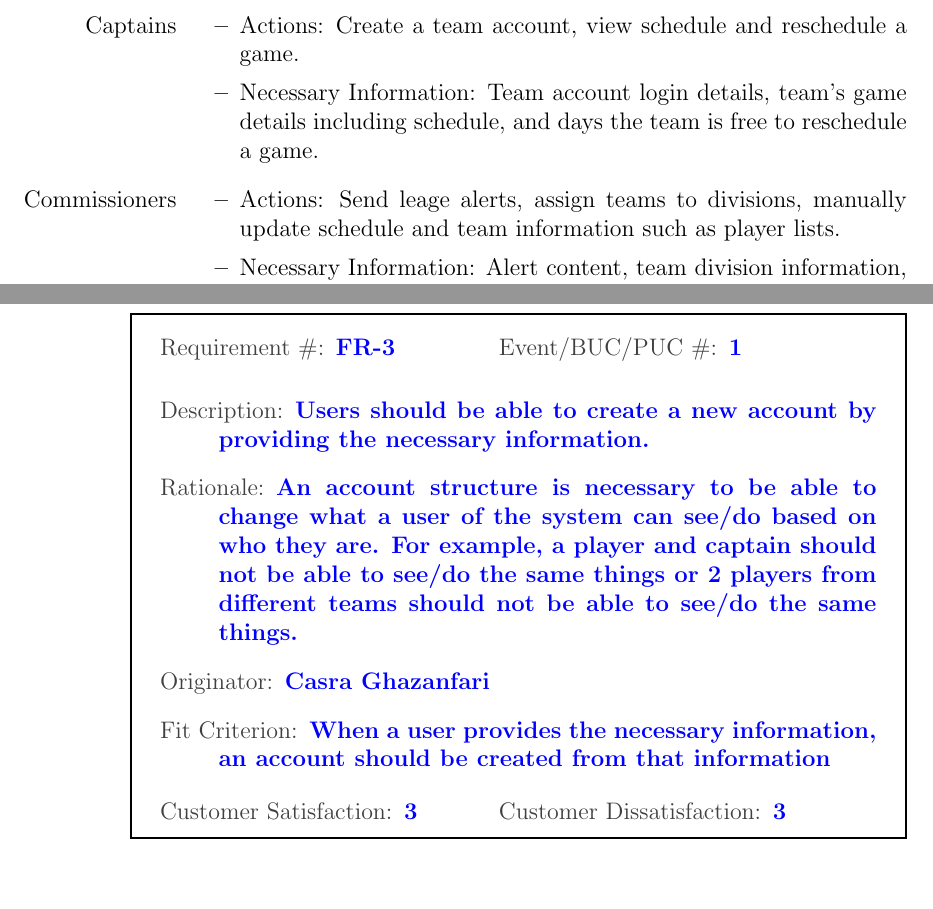
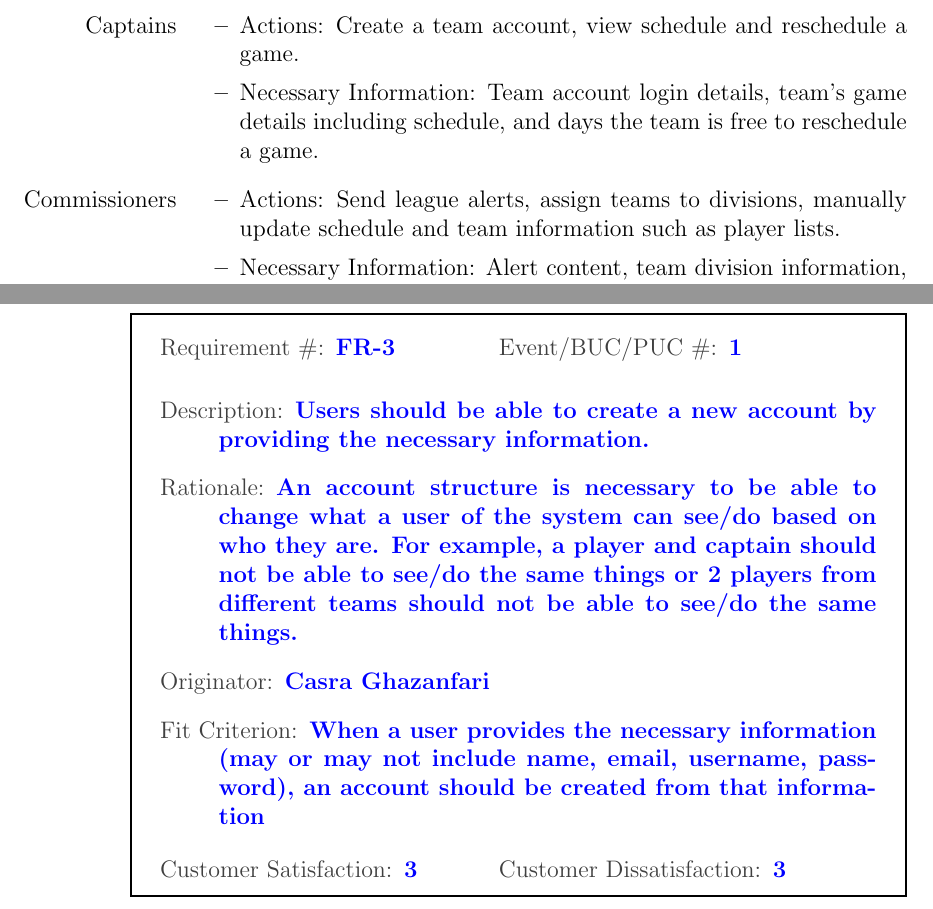
Before and after one commit to Nicholas-Fabugais-Inaba/Sandlot, a LaTeX document (docs/SRS-Volere/SRS.tex): two parts of pages 9 and 23 of 66, joined at a grey line, cut so that both start at the same text, the shorter picture padded with empty space. Compiled offline with pdfLaTeX.

Commit message:
fixed typo

```diff
--- a/docs/SRS-Volere/SRS.tex
+++ b/docs/SRS-Volere/SRS.tex
@@ -179,7 +179,7 @@ of the website.
   \end{itemize}
   \item [Commissioners]
   \begin{itemize}
-    \item Actions: Send leage alerts, assign teams to divisions, manually
+    \item Actions: Send league alerts, assign teams to divisions, manually
     update schedule and team information such as player lists.
     \item Necessary Information: Alert content, team division information,
     schedule changes.
@@ -566,8 +566,9 @@ Not applicable.
   the same things or 2 players from different teams should not be
   able to see/do the same things.
   \reqorig Casra Ghazanfari
-  \reqfit When a user provides the necessary information, an account
-  should be created from that information
+  \reqfit When a user provides the necessary information
+  (may or may not include name, email, username, password),
+  an account should be created from that information
   \twoinline
     {\reqsatis 3}
     {\reqdissat 3}
```
